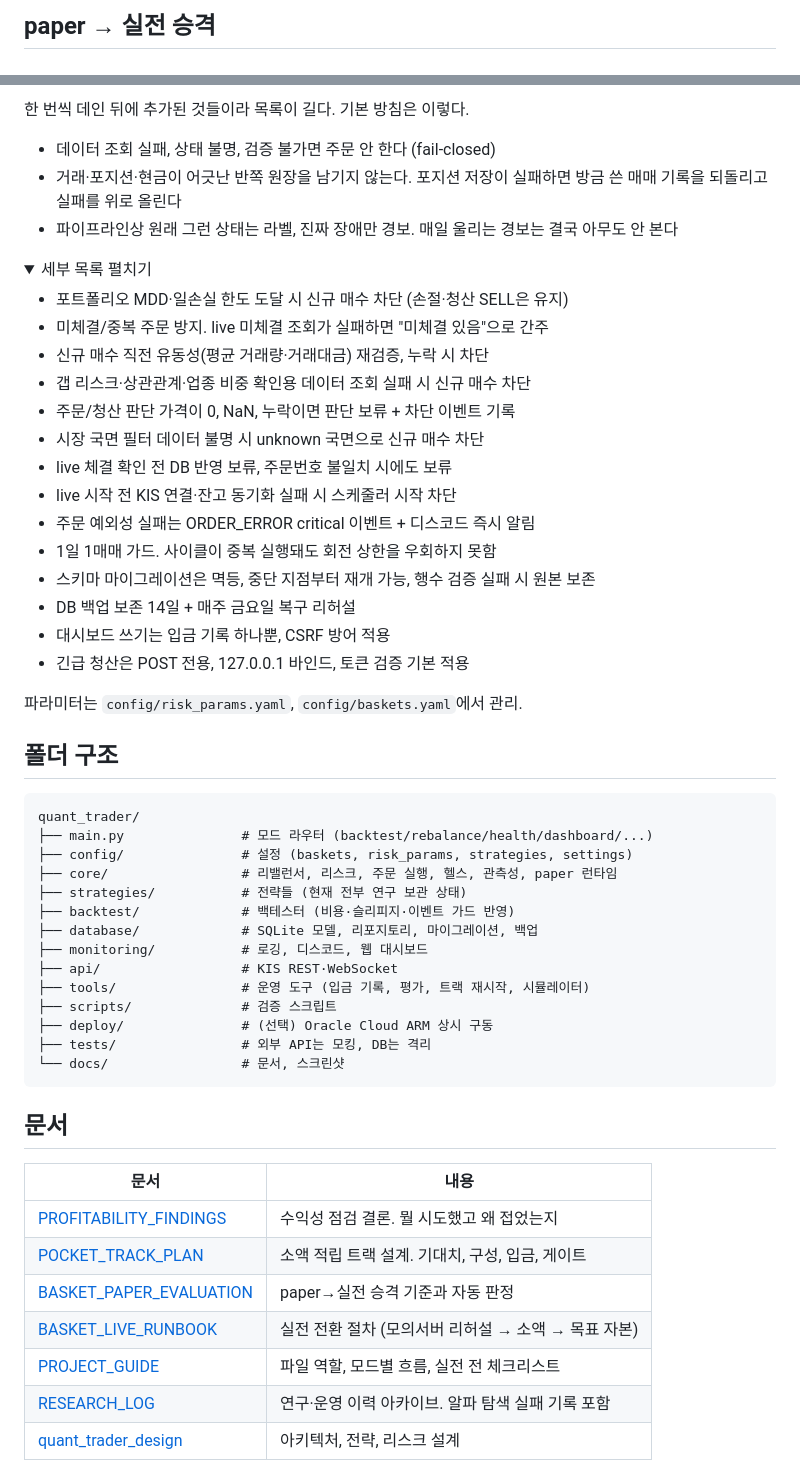
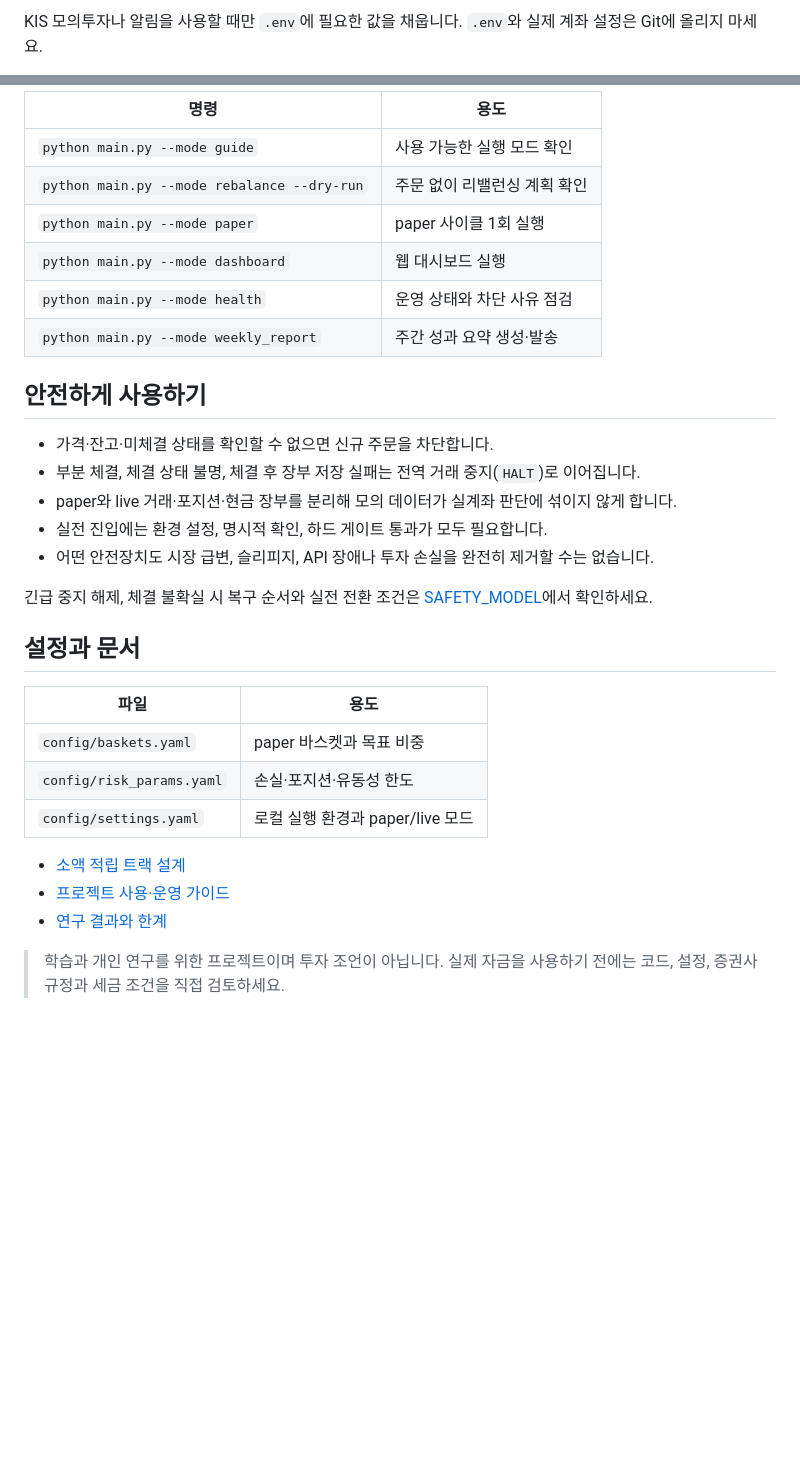
Before and after one commit to easygap/quant_trader, a Markdown page: README.md, 2 parts joined by grey strips. Drawn GitHub-style; folded sections open; blank space fills up the shorter version.

````diff
--- a/README.md
+++ b/README.md
@@ -58,4 +53,4 @@ flowchart LR
 ```
 
-## paper → 실전 승격
+KIS 모의투자나 알림을 사용할 때만 `.env`에 필요한 값을 채웁니다. `.env`와 실제 계좌 설정은 Git에 올리지 마세요.
 
@@ -117,59 +101,33 @@ python tools/record_deposit.py --basket kr_pocket --amount 100000
 
-한 번씩 데인 뒤에 추가된 것들이라 목록이 길다. 기본 방침은 이렇다.
+| 명령 | 용도 |
+|---|---|
+| `python main.py --mode guide` | 사용 가능한 실행 모드 확인 |
+| `python main.py --mode rebalance --dry-run` | 주문 없이 리밸런싱 계획 확인 |
+| `python main.py --mode paper` | paper 사이클 1회 실행 |
+| `python main.py --mode dashboard` | 웹 대시보드 실행 |
+| `python main.py --mode health` | 운영 상태와 차단 사유 점검 |
+| `python main.py --mode weekly_report` | 주간 성과 요약 생성·발송 |
 
-- 데이터 조회 실패, 상태 불명, 검증 불가면 주문 안 한다 (fail-closed)
-- 거래·포지션·현금이 어긋난 반쪽 원장을 남기지 않는다. 포지션 저장이 실패하면 방금 쓴 매매 기록을 되돌리고 실패를 위로 올린다
-- 파이프라인상 원래 그런 상태는 라벨, 진짜 장애만 경보. 매일 울리는 경보는 결국 아무도 안 본다
+## 안전하게 사용하기
 
-<details>
-<summary>세부 목록 펼치기</summary>
+- 가격·잔고·미체결 상태를 확인할 수 없으면 신규 주문을 차단합니다.
+- 부분 체결, 체결 상태 불명, 체결 후 장부 저장 실패는 전역 거래 중지(`HALT`)로 이어집니다.
+- paper와 live 거래·포지션·현금 장부를 분리해 모의 데이터가 실계좌 판단에 섞이지 않게 합니다.
+- 실전 진입에는 환경 설정, 명시적 확인, 하드 게이트 통과가 모두 필요합니다.
+- 어떤 안전장치도 시장 급변, 슬리피지, API 장애나 투자 손실을 완전히 제거할 수는 없습니다.
 
-- 포트폴리오 MDD·일손실 한도 도달 시 신규 매수 차단 (손절·청산 SELL은 유지)
-- 미체결/중복 주문 방지. live 미체결 조회가 실패하면 "미체결 있음"으로 간주
-- 신규 매수 직전 유동성(평균 거래량·거래대금) 재검증, 누락 시 차단
-- 갭 리스크·상관관계·업종 비중 확인용 데이터 조회 실패 시 신규 매수 차단
-- 주문/청산 판단 가격이 0, NaN, 누락이면 판단 보류 + 차단 이벤트 기록
-- 시장 국면 필터 데이터 불명 시 unknown 국면으로 신규 매수 차단
-- live 체결 확인 전 DB 반영 보류, 주문번호 불일치 시에도 보류
-- live 시작 전 KIS 연결·잔고 동기화 실패 시 스케줄러 시작 차단
-- 주문 예외성 실패는 ORDER_ERROR critical 이벤트 + 디스코드 즉시 알림
-- 1일 1매매 가드. 사이클이 중복 실행돼도 회전 상한을 우회하지 못함
-- 스키마 마이그레이션은 멱등, 중단 지점부터 재개 가능, 행수 검증 실패 시 원본 보존
-- DB 백업 보존 14일 + 매주 금요일 복구 리허설
-- 대시보드 쓰기는 입금 기록 하나뿐, CSRF 방어 적용
-- 긴급 청산은 POST 전용, 127.0.0.1 바인드, 토큰 검증 기본 적용
+긴급 중지 해제, 체결 불확실 시 복구 순서와 실전 전환 조건은 [SAFETY_MODEL](docs/SAFETY_MODEL.md)에서 확인하세요.
 
-</details>
+## 설정과 문서
 
-파라미터는 `config/risk_params.yaml`, `config/baskets.yaml`에서 관리.
+| 파일 | 용도 |
+|---|---|
+| `config/baskets.yaml` | paper 바스켓과 목표 비중 |
+| `config/risk_params.yaml` | 손실·포지션·유동성 한도 |
+| `config/settings.yaml` | 로컬 실행 환경과 paper/live 모드 |
 
-## 폴더 구조
+- [소액 적립 트랙 설계](docs/POCKET_TRACK_PLAN.md)
+- [프로젝트 사용·운영 가이드](docs/PROJECT_GUIDE.md)
+- [연구 결과와 한계](docs/PROFITABILITY_FINDINGS.md)
 
-```
-quant_trader/
-├── main.py               # 모드 라우터 (backtest/rebalance/health/dashboard/...)
-├── config/               # 설정 (baskets, risk_params, strategies, settings)
-├── core/                 # 리밸런서, 리스크, 주문 실행, 헬스, 관측성, paper 런타임
-├── strategies/           # 전략들 (현재 전부 연구 보관 상태)
-├── backtest/             # 백테스터 (비용·슬리피지·이벤트 가드 반영)
-├── database/             # SQLite 모델, 리포지토리, 마이그레이션, 백업
-├── monitoring/           # 로깅, 디스코드, 웹 대시보드
-├── api/                  # KIS REST·WebSocket
-├── tools/                # 운영 도구 (입금 기록, 평가, 트랙 재시작, 시뮬레이터)
-├── scripts/              # 검증 스크립트
-├── deploy/               # (선택) Oracle Cloud ARM 상시 구동
-├── tests/                # 외부 API는 모킹, DB는 격리
-└── docs/                 # 문서, 스크린샷
-```
-
-## 문서
-
-| 문서 | 내용 |
-|------|------|
-| [PROFITABILITY_FINDINGS](docs/PROFITABILITY_FINDINGS.md) | 수익성 점검 결론. 뭘 시도했고 왜 접었는지 |
-| [POCKET_TRACK_PLAN](docs/POCKET_TRACK_PLAN.md) | 소액 적립 트랙 설계. 기대치, 구성, 입금, 게이트 |
-| [BASKET_PAPER_EVALUATION](docs/BASKET_PAPER_EVALUATION.md) | paper→실전 승격 기준과 자동 판정 |
-| [BASKET_LIVE_RUNBOOK](docs/BASKET_LIVE_RUNBOOK.md) | 실전 전환 절차 (모의서버 리허설 → 소액 → 목표 자본) |
-| [PROJECT_GUIDE](docs/PROJECT_GUIDE.md) | 파일 역할, 모드별 흐름, 실전 전 체크리스트 |
-| [RESEARCH_LOG](docs/RESEARCH_LOG.md) | 연구·운영 이력 아카이브. 알파 탐색 실패 기록 포함 |
-| [quant_trader_design](quant_trader_design.md) | 아키텍처, 전략, 리스크 설계 |
+> 학습과 개인 연구를 위한 프로젝트이며 투자 조언이 아닙니다. 실제 자금을 사용하기 전에는 코드, 설정, 증권사 규정과 세금 조건을 직접 검토하세요.
````
Also changed, not shown: other parts of README.md (+64 -80 lines), docs/POCKET_TRACK_PLAN.md (+13 -10 lines), docs/SAFETY_MODEL.md (added, +135 -0 lines), docs/images/dashboard-deposit.png (added), docs/images/dashboard-overview.png (added), docs/images/dashboard-performance.png (added).
